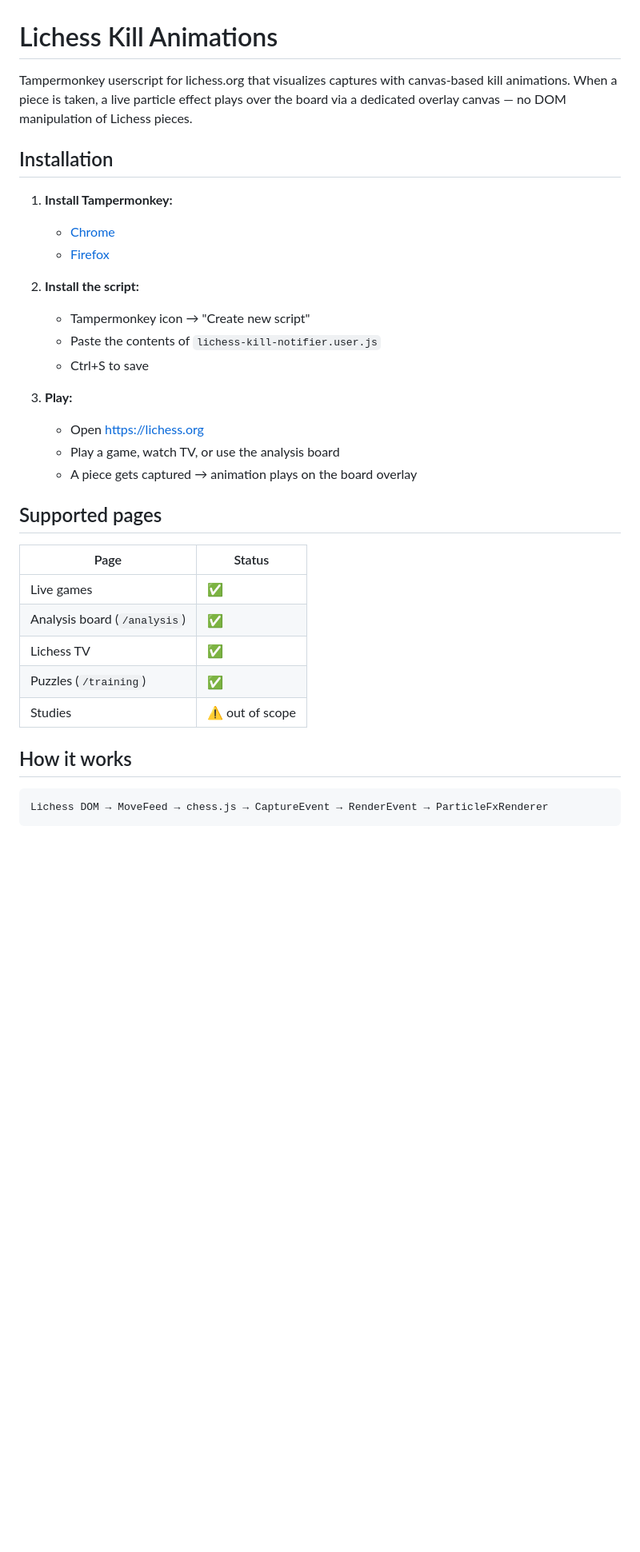
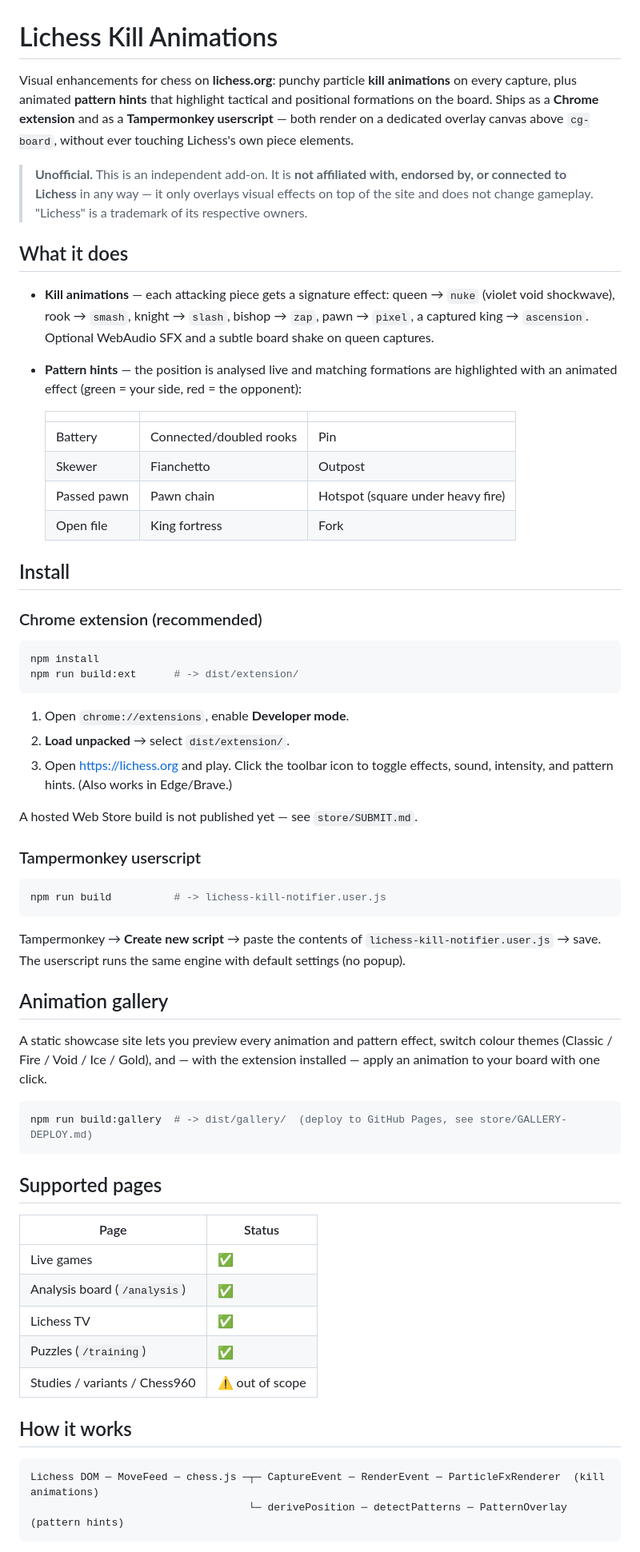
Before and after one commit to gapsong/lichess-kill-anim, a Markdown page: README.md, the part around one of its changes. Shown at 80% size. GitHub-like rendering; blank space fills up the shorter version.

Commit message:
docs: rewrite README for extension + pattern hints + gallery
Co-Authored-By: Claude Opus 4.8 <noreply@anthropic.com>

````diff
--- a/README.md
+++ b/README.md
@@ -1,22 +1,63 @@
 # Lichess Kill Animations
 
-Tampermonkey userscript for lichess.org that visualizes captures with canvas-based kill animations. When a piece is taken, a live particle effect plays over the board via a dedicated overlay canvas — no DOM manipulation of Lichess pieces.
+Visual enhancements for chess on **lichess.org**: punchy particle **kill animations** on every
+capture, plus animated **pattern hints** that highlight tactical and positional formations on
+the board. Ships as a **Chrome extension** and as a **Tampermonkey userscript** — both render on
+a dedicated overlay canvas above `cg-board`, without ever touching Lichess's own piece elements.
 
-## Installation
+> **Unofficial.** This is an independent add-on. It is **not affiliated with, endorsed by, or
+> connected to Lichess** in any way — it only overlays visual effects on top of the site and does
+> not change gameplay. "Lichess" is a trademark of its respective owners.
 
-1. **Install Tampermonkey:**
-   - [Chrome](https://chrome.google.com/webstore/detail/tampermonkey/dhdgffkkebhmkfjojejmpbldmpobfkfo)
-   - [Firefox](https://addons.mozilla.org/en-US/firefox/addon/tampermonkey/)
+## What it does
 
-2. **Install the script:**
-   - Tampermonkey icon → "Create new script"
-   - Paste the contents of `lichess-kill-notifier.user.js`
-   - Ctrl+S to save
+- **Kill animations** — each attacking piece gets a signature effect: queen → `nuke` (violet void
+  shockwave), rook → `smash`, knight → `slash`, bishop → `zap`, pawn → `pixel`, a captured king →
+  `ascension`. Optional WebAudio SFX and a subtle board shake on queen captures.
+- **Pattern hints** — the position is analysed live and matching formations are highlighted with
+  an animated effect (green = your side, red = the opponent):
 
-3. **Play:**
-   - Open https://lichess.org
-   - Play a game, watch TV, or use the analysis board
-   - A piece gets captured → animation plays on the board overlay
+  | | | |
+  |---|---|---|
+  | Battery | Connected/doubled rooks | Pin |
+  | Skewer | Fianchetto | Outpost |
+  | Passed pawn | Pawn chain | Hotspot (square under heavy fire) |
+  | Open file | King fortress | Fork |
+
+## Install
+
+### Chrome extension (recommended)
+
+```bash
+npm install
+npm run build:ext      # -> dist/extension/
+```
+
+1. Open `chrome://extensions`, enable **Developer mode**.
+2. **Load unpacked** → select `dist/extension/`.
+3. Open https://lichess.org and play. Click the toolbar icon to toggle effects, sound, intensity,
+   and pattern hints. (Also works in Edge/Brave.)
+
+A hosted Web Store build is not published yet — see `store/SUBMIT.md`.
+
+### Tampermonkey userscript
+
+```bash
+npm run build          # -> lichess-kill-notifier.user.js
+```
+
+Tampermonkey → **Create new script** → paste the contents of `lichess-kill-notifier.user.js` → save.
+The userscript runs the same engine with default settings (no popup).
+
+## Animation gallery
+
+A static showcase site lets you preview every animation and pattern effect, switch colour themes
+(Classic / Fire / Void / Ice / Gold), and — with the extension installed — apply an animation to
+your board with one click.
+
+```bash
+npm run build:gallery  # -> dist/gallery/  (deploy to GitHub Pages, see store/GALLERY-DEPLOY.md)
+```
 
 ## Supported pages
 
@@ -26,11 +67,12 @@ Tampermonkey userscript for lichess.org that visualizes captures with canvas-bas
 | Analysis board (`/analysis`) | ✅ |
 | Lichess TV | ✅ |
 | Puzzles (`/training`) | ✅ |
-| Studies | ⚠️ out of scope |
+| Studies / variants / Chess960 | ⚠️ out of scope |
 
 ## How it works
 
 ```
-Lichess DOM → MoveFeed → chess.js → CaptureEvent → RenderEvent → ParticleFxRenderer
+Lichess DOM ─ MoveFeed ─ chess.js ─┬─ CaptureEvent ─ RenderEvent ─ ParticleFxRenderer  (kill animations)
+                                   └─ derivePosition ─ detectPatterns ─ PatternOverlay  (pattern hints)
 ```
 
````
Also changed, not shown: other parts of README.md (+26 -29 lines).
